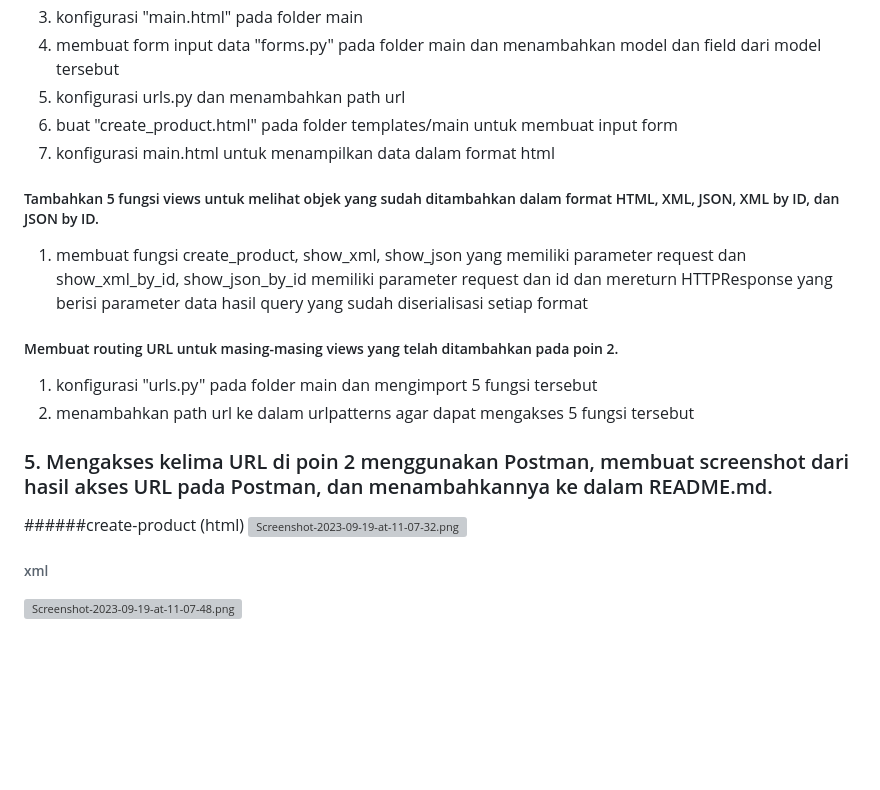
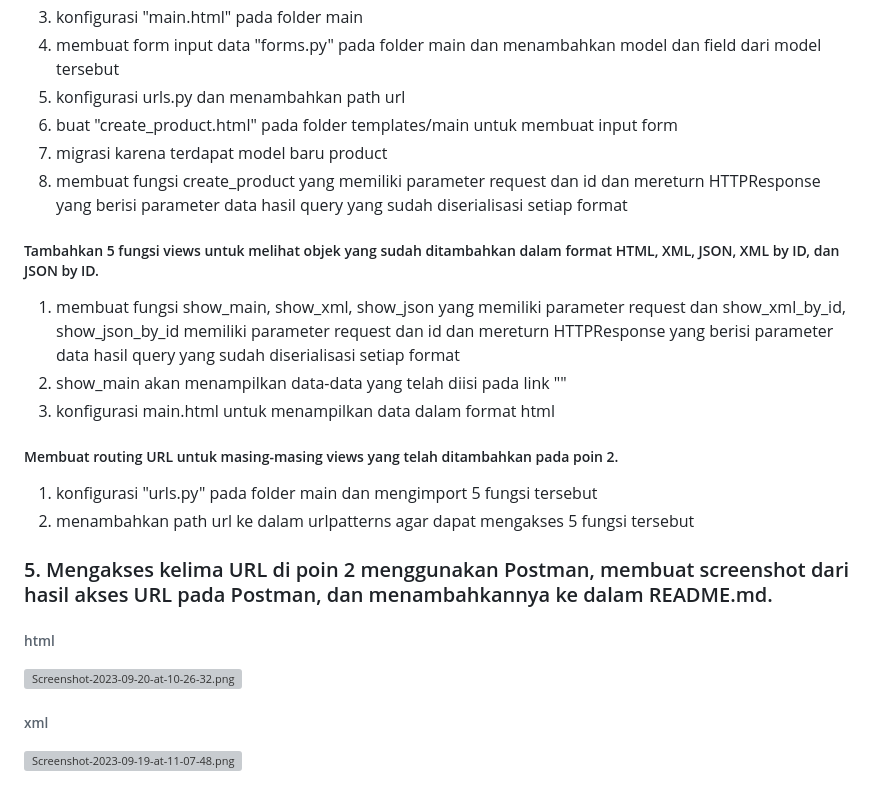
Before and after one commit to salsabilaaulia/Tugas-2, a Markdown page: README.MD, the part around the change. GitHub-like rendering; blank space fills up the shorter version; grey boxes are pictures that could not be loaded.

```diff
--- a/README.MD
+++ b/README.MD
@@ -45,18 +45,21 @@ JSON    : JSON adalah format file format pertukaran data yang menggunakan teks y
 4. membuat form input data "forms.py" pada folder main dan menambahkan model dan field dari model tersebut
 5. konfigurasi urls.py dan menambahkan path url
 6. buat "create_product.html" pada folder templates/main untuk membuat input form
-7. konfigurasi main.html untuk menampilkan data dalam format html
+7. migrasi karena terdapat model baru product
+8. membuat fungsi create_product yang memiliki parameter request dan id dan mereturn HTTPResponse yang berisi parameter data hasil query yang sudah diserialisasi setiap format
 
 #####   Tambahkan 5 fungsi views untuk melihat objek yang sudah ditambahkan dalam format HTML, XML, JSON, XML by ID, dan JSON by ID.
-1. membuat fungsi create_product, show_xml, show_json yang memiliki parameter request dan show_xml_by_id, show_json_by_id memiliki parameter request dan id dan mereturn HTTPResponse yang berisi parameter data hasil query yang sudah diserialisasi setiap format
+1. membuat fungsi show_main, show_xml, show_json yang memiliki parameter request dan show_xml_by_id, show_json_by_id memiliki parameter request dan id dan mereturn HTTPResponse yang berisi parameter data hasil query yang sudah diserialisasi setiap format
+2. show_main akan menampilkan data-data yang telah diisi pada link ""
+3. konfigurasi main.html untuk menampilkan data dalam format html
 
 #####   Membuat routing URL untuk masing-masing views yang telah ditambahkan pada poin 2.
 1. konfigurasi "urls.py" pada folder main dan mengimport 5 fungsi tersebut
 2. menambahkan path url ke dalam urlpatterns agar dapat mengakses 5 fungsi tersebut
 
 ### 5.	Mengakses kelima URL di poin 2 menggunakan Postman, membuat screenshot dari hasil akses URL pada Postman, dan menambahkannya ke dalam README.md.
-######create-product (html)
-[![Screenshot-2023-09-19-at-11-07-32.png](https://i.postimg.cc/ZR2t6hVL/Screenshot-2023-09-19-at-11-07-32.png)](https://postimg.cc/zbCc14mL)
+###### html
+[![Screenshot-2023-09-20-at-10-26-32.png](https://i.postimg.cc/28mgh4Zq/Screenshot-2023-09-20-at-10-26-32.png)](https://postimg.cc/14CWZVMP)
 
 ###### xml
 [![Screenshot-2023-09-19-at-11-07-48.png](https://i.postimg.cc/05KqPbyX/Screenshot-2023-09-19-at-11-07-48.png)](https://postimg.cc/9z2kBXTy)
```
